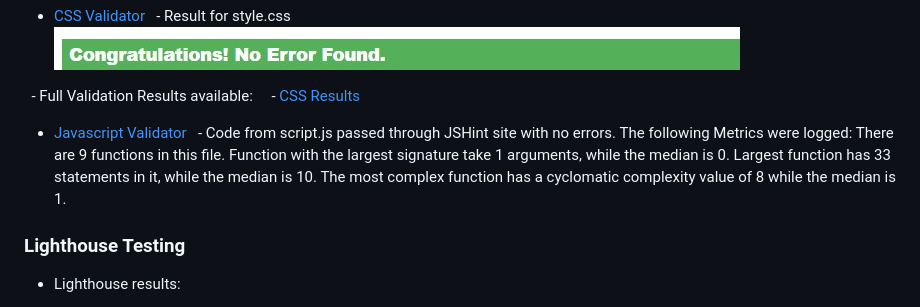
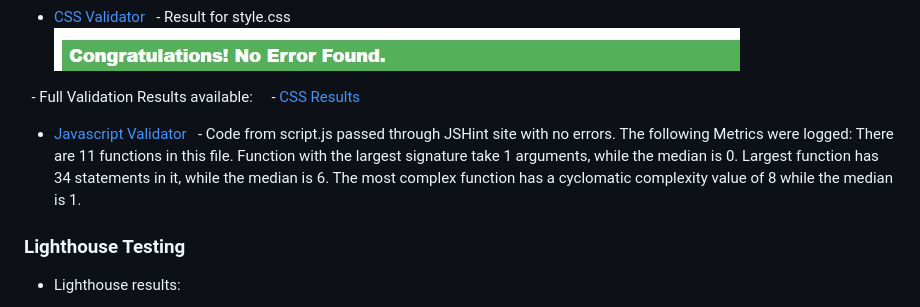
Before and after one commit to MichelleDuda/whereisliamleprechaun, a Markdown page: README.md, the part around the change. GitHub-like rendering.

Commit message:
Update validation results in README.me after fixing bugs and formatting issues

```diff
--- a/README.md
+++ b/README.md
@@ -210,8 +210,7 @@ In the future, this game could be further developed to include the following:
     - <a href="https://github.com/michelleduda/whereisliamleprechaun/blob/main/documentation/validation-results/css-validation-results.pdf" target="_blank">CSS Results</a>
 
 - [Javascript Validator](https://jshint.com)
-  - Code from script.js passed through JSHint site with no errors. The following Metrics were logged: There are 9 functions in this file. Function with the largest signature take 1 arguments, while the median is 0. Largest function has 33 statements in it, while the median is 10. The most complex function has a cyclomatic complexity value of 8 while the median is 1.
-
+  - Code from script.js passed through JSHint site with no errors. The following Metrics were logged: There are 11 functions in this file. Function with the largest signature take 1 arguments, while the median is 0. Largest function has 34 statements in it, while the median is 6. The most complex function has a cyclomatic complexity value of 8 while the median is 1.
 
 
 ### Lighthouse Testing
```
